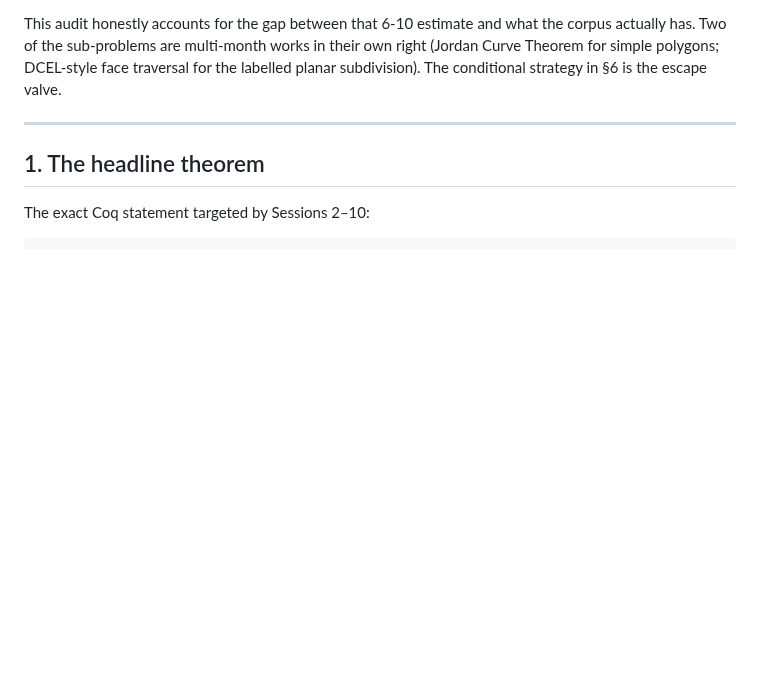
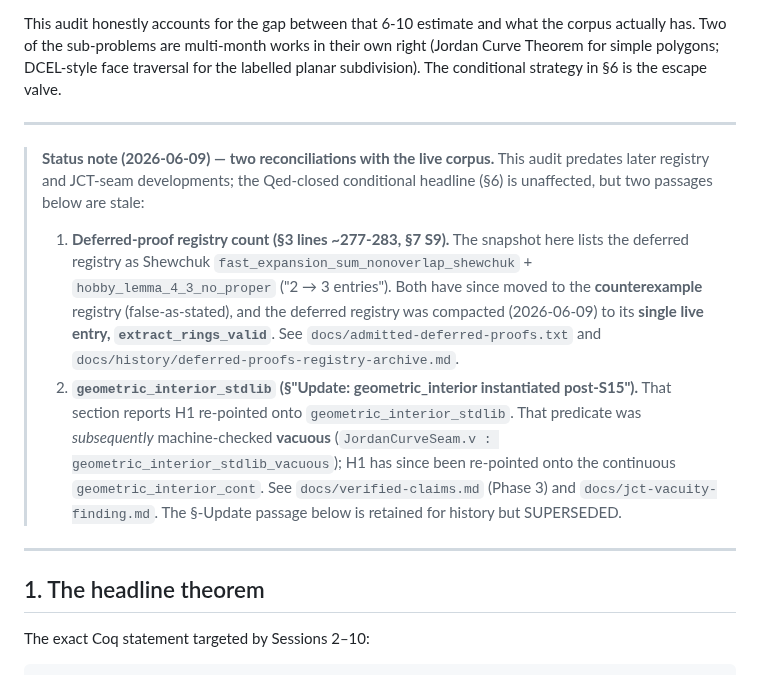
Before and after one commit to grootstebozewolf/NetTopologySuite.Proofs, a Markdown page: docs/audit-phase3-milestone5.md, the part around the change. Rendered like a GitHub page; blank space fills up the shorter version.

Commit message:
docs(audit-m5): add 2026-06-09 status note reconciling registry + JCT-seam drift
Flags two stale passages without touching the Qed-closed conditional
headline: (1) the deferred-registry snapshot (Shewchuk + hobby_4_3,
'2->3 entries') is superseded by the move-to-counterexamples + the
2026-06-09 compaction to the single live extract_rings_valid entry;
(2) the post-S15 geometric_interior_stdlib instantiation was later
machine-checked vacuous, with H1 re-pointed onto geometric_interior_cont.

https://claude.ai/code/session_018NUKhLokEhEVD31PDCBSbg

```diff
--- a/docs/audit-phase3-milestone5.md
+++ b/docs/audit-phase3-milestone5.md
@@ -23,6 +23,31 @@ polygons; DCEL-style face traversal for the labelled planar
 subdivision).  The conditional strategy in §6 is the escape valve.
 
 ---
+
+> **Status note (2026-06-09) — two reconciliations with the live corpus.**
+> This audit predates later registry and JCT-seam developments; the
+> Qed-closed conditional headline (§6) is unaffected, but two passages
+> below are stale:
+>
+> 1. **Deferred-proof registry count (§3 lines ~277-283, §7 S9).** The
+>    snapshot here lists the deferred registry as Shewchuk
+>    `fast_expansion_sum_nonoverlap_shewchuk` + `hobby_lemma_4_3_no_proper`
+>    ("2 → 3 entries"). Both have since moved to the **counterexample**
+>    registry (false-as-stated), and the deferred registry was compacted
+>    (2026-06-09) to its **single live entry, `extract_rings_valid`**. See
+>    `docs/admitted-deferred-proofs.txt` and
+>    `docs/history/deferred-proofs-registry-archive.md`.
+> 2. **`geometric_interior_stdlib` (§"Update: geometric_interior
+>    instantiated post-S15").** That section reports H1 re-pointed onto
+>    `geometric_interior_stdlib`. That predicate was *subsequently*
+>    machine-checked **vacuous** (`JordanCurveSeam.v :
+>    geometric_interior_stdlib_vacuous`); H1 has since been re-pointed onto
+>    the continuous `geometric_interior_cont`. See `docs/verified-claims.md`
+>    (Phase 3) and `docs/jct-vacuity-finding.md`. The §-Update passage below
+>    is retained for history but SUPERSEDED.
+
+---
+
 
 ## 1. The headline theorem
 
```
